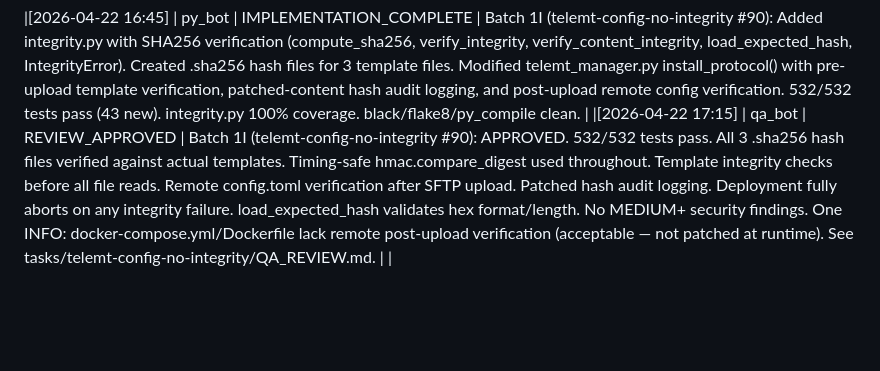
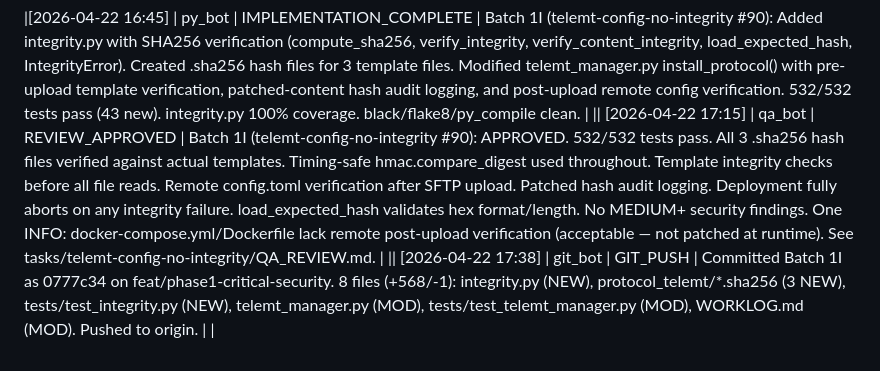
Before and after one commit to devops-igor/amnezia-web-ui, a Markdown page: WORKLOG.md, the part around the change. GitHub-like rendering; blank space fills up the shorter version.

Commit message:
docs: add git_bot push entry for Batch 1I to WORKLOG

```diff
--- a/WORKLOG.md
+++ b/WORKLOG.md
@@ -188,5 +188,6 @@
 |[2026-04-17 20:15] | pm_bot | VERIFY | Live verification: AWG2 connection "Test AWG2 Verify" created successfully (previously returned HTTP 422). Telemt connections still work. Config modal opens with full WireGuard config. |
 
 |[2026-04-22 16:45] | py_bot | IMPLEMENTATION_COMPLETE | Batch 1I (telemt-config-no-integrity #90): Added integrity.py with SHA256 verification (compute_sha256, verify_integrity, verify_content_integrity, load_expected_hash, IntegrityError). Created .sha256 hash files for 3 template files. Modified telemt_manager.py install_protocol() with pre-upload template verification, patched-content hash audit logging, and post-upload remote config verification. 532/532 tests pass (43 new). integrity.py 100% coverage. black/flake8/py_compile clean. |
-|[2026-04-22 17:15] | qa_bot | REVIEW_APPROVED | Batch 1I (telemt-config-no-integrity #90): APPROVED. 532/532 tests pass. All 3 .sha256 hash files verified against actual templates. Timing-safe hmac.compare_digest used throughout. Template integrity checks before all file reads. Remote config.toml verification after SFTP upload. Patched hash audit logging. Deployment fully aborts on any integrity failure. load_expected_hash validates hex format/length. No MEDIUM+ security findings. One INFO: docker-compose.yml/Dockerfile lack remote post-upload verification (acceptable — not patched at runtime). See tasks/telemt-config-no-integrity/QA_REVIEW.md. |
+|| [2026-04-22 17:15] | qa_bot | REVIEW_APPROVED | Batch 1I (telemt-config-no-integrity #90): APPROVED. 532/532 tests pass. All 3 .sha256 hash files verified against actual templates. Timing-safe hmac.compare_digest used throughout. Template integrity checks before all file reads. Remote config.toml verification after SFTP upload. Patched hash audit logging. Deployment fully aborts on any integrity failure. load_expected_hash validates hex format/length. No MEDIUM+ security findings. One INFO: docker-compose.yml/Dockerfile lack remote post-upload verification (acceptable — not patched at runtime). See tasks/telemt-config-no-integrity/QA_REVIEW.md. |
+|| [2026-04-22 17:38] | git_bot | GIT_PUSH | Committed Batch 1I as 0777c34 on feat/phase1-critical-security. 8 files (+568/-1): integrity.py (NEW), protocol_telemt/*.sha256 (3 NEW), tests/test_integrity.py (NEW), telemt_manager.py (MOD), tests/test_telemt_manager.py (MOD), WORKLOG.md (MOD). Pushed to origin. |
 |
```
